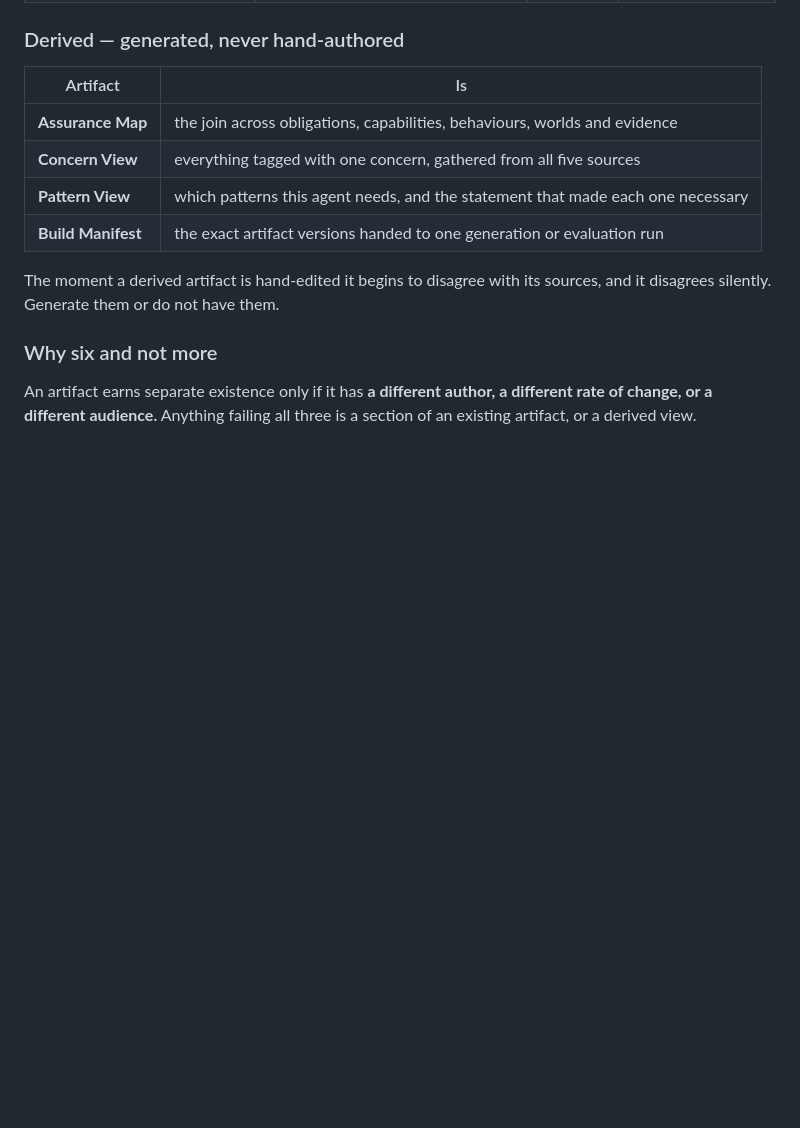
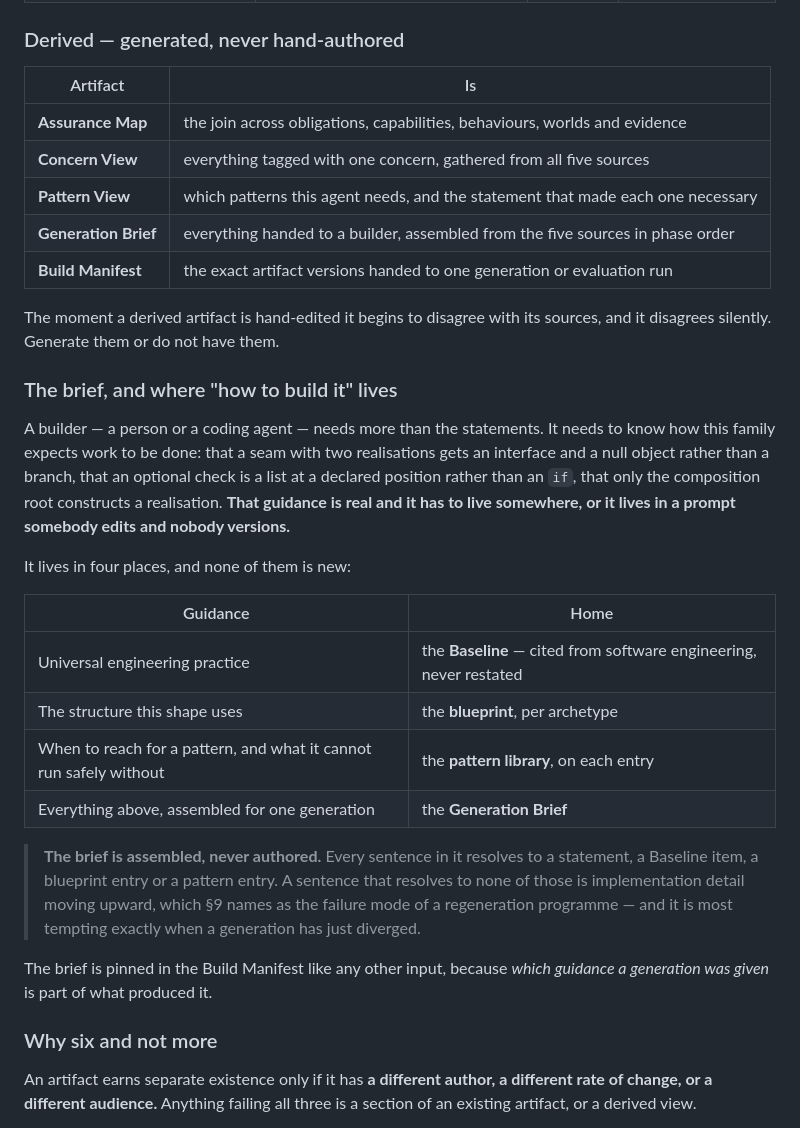
Before and after one commit to dataagentsai/clean-ai-engineering, a Markdown page: SPEC-CHARTER.md, the part around the change. Rendered like a GitHub page; blank space fills up the shorter version.

Commit message:
Charter: the Generation Brief is a derived artifact, assembled and never authored
Guidance to a builder is real and had no home, so it would have lived in a
prompt somebody edits and nobody versions. Four homes: Baseline for universal
practice, blueprint for the shape, the pattern library for when to reach for a
pattern, and the brief that assembles them. Every sentence resolves to a source;
one that resolves to none is implementation detail moving upward.

Co-Authored-By: Claude Opus 5 (1M context) <noreply@anthropic.com>

```diff
--- a/SPEC-CHARTER.md
+++ b/SPEC-CHARTER.md
@@ -53,10 +53,39 @@ Six authored artifacts. Three derived. Nothing else.
 | **Assurance Map** | the join across obligations, capabilities, behaviours, worlds and evidence |
 | **Concern View** | everything tagged with one concern, gathered from all five sources |
 | **Pattern View** | which patterns this agent needs, and the statement that made each one necessary |
+| **Generation Brief** | everything handed to a builder, assembled from the five sources in phase order |
 | **Build Manifest** | the exact artifact versions handed to one generation or evaluation run |
 
 The moment a derived artifact is hand-edited it begins to disagree with its
 sources, and it disagrees silently. Generate them or do not have them.
+
+### The brief, and where "how to build it" lives
+
+A builder — a person or a coding agent — needs more than the statements. It
+needs to know how this family expects work to be done: that a seam with two
+realisations gets an interface and a null object rather than a branch, that an
+optional check is a list at a declared position rather than an `if`, that only
+the composition root constructs a realisation. **That guidance is real and it
+has to live somewhere, or it lives in a prompt somebody edits and nobody
+versions.**
+
+It lives in four places, and none of them is new:
+
+| Guidance | Home |
+|---|---|
+| Universal engineering practice | the **Baseline** — cited from software engineering, never restated |
+| The structure this shape uses | the **blueprint**, per archetype |
+| When to reach for a pattern, and what it cannot run safely without | the **pattern library**, on each entry |
+| Everything above, assembled for one generation | the **Generation Brief** |
+
+> **The brief is assembled, never authored.** Every sentence in it resolves to a
+> statement, a Baseline item, a blueprint entry or a pattern entry. A sentence
+> that resolves to none of those is implementation detail moving upward, which
+> §9 names as the failure mode of a regeneration programme — and it is most
+> tempting exactly when a generation has just diverged.
+
+The brief is pinned in the Build Manifest like any other input, because *which
+guidance a generation was given* is part of what produced it.
 
 ### Why six and not more
 
```
Also changed, not shown: TODO.md (+4 -3 lines).
